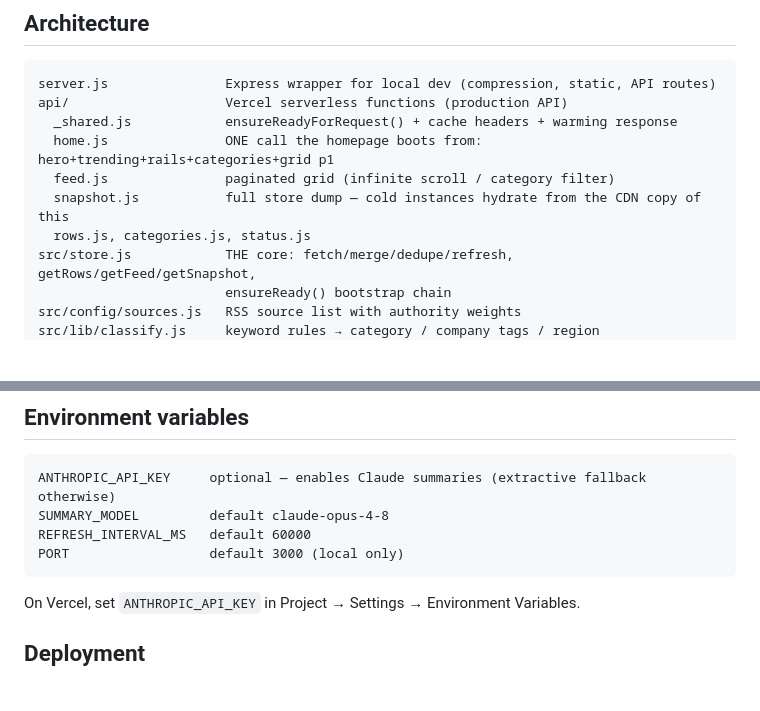
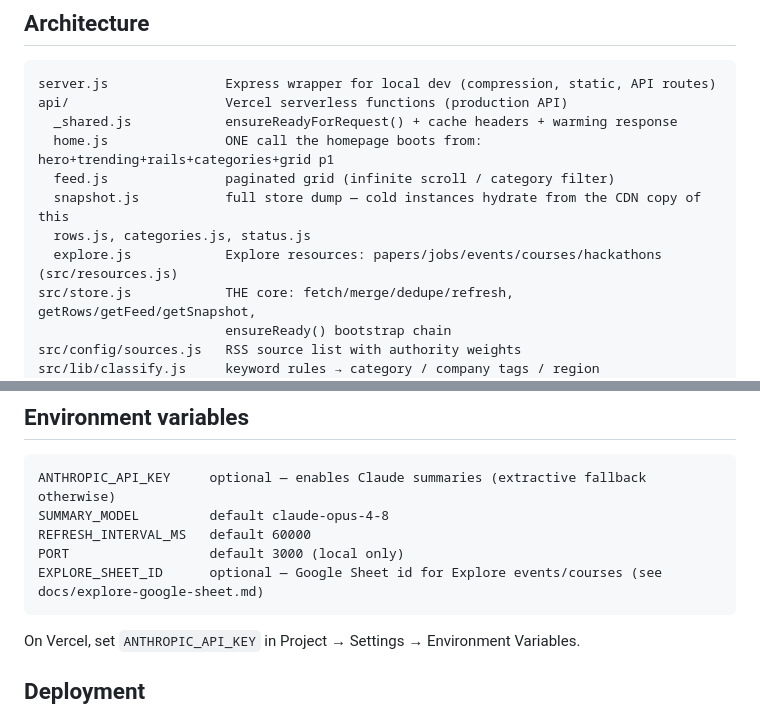
Before and after one commit to fbivinay/Ai_tech_news, a Markdown page: CLAUDE.md, 2 parts joined by grey strips. Rendered like a GitHub page; blank space fills up the shorter version.

Commit message:
docs: Explore Google Sheet setup + env var

````diff
--- a/CLAUDE.md
+++ b/CLAUDE.md
@@ -33,6 +33,7 @@ api/                    Vercel serverless functions (production API)
   feed.js               paginated grid (infinite scroll / category filter)
   snapshot.js           full store dump — cold instances hydrate from the CDN copy of this
   rows.js, categories.js, status.js
+  explore.js            Explore resources: papers/jobs/events/courses/hackathons (src/resources.js)
 src/store.js            THE core: fetch/merge/dedupe/refresh, getRows/getFeed/getSnapshot,
                         ensureReady() bootstrap chain
 src/config/sources.js   RSS source list with authority weights
@@ -60,6 +61,7 @@ ANTHROPIC_API_KEY     optional — enables Claude summaries (extractive fallback
 SUMMARY_MODEL         default claude-opus-4-8
 REFRESH_INTERVAL_MS   default 60000
 PORT                  default 3000 (local only)
+EXPLORE_SHEET_ID      optional — Google Sheet id for Explore events/courses (see docs/explore-google-sheet.md)
 ```
 
 On Vercel, set `ANTHROPIC_API_KEY` in Project → Settings → Environment Variables.
````
Also changed, not shown: docs/explore-google-sheet.md (added, +30 -0 lines).
